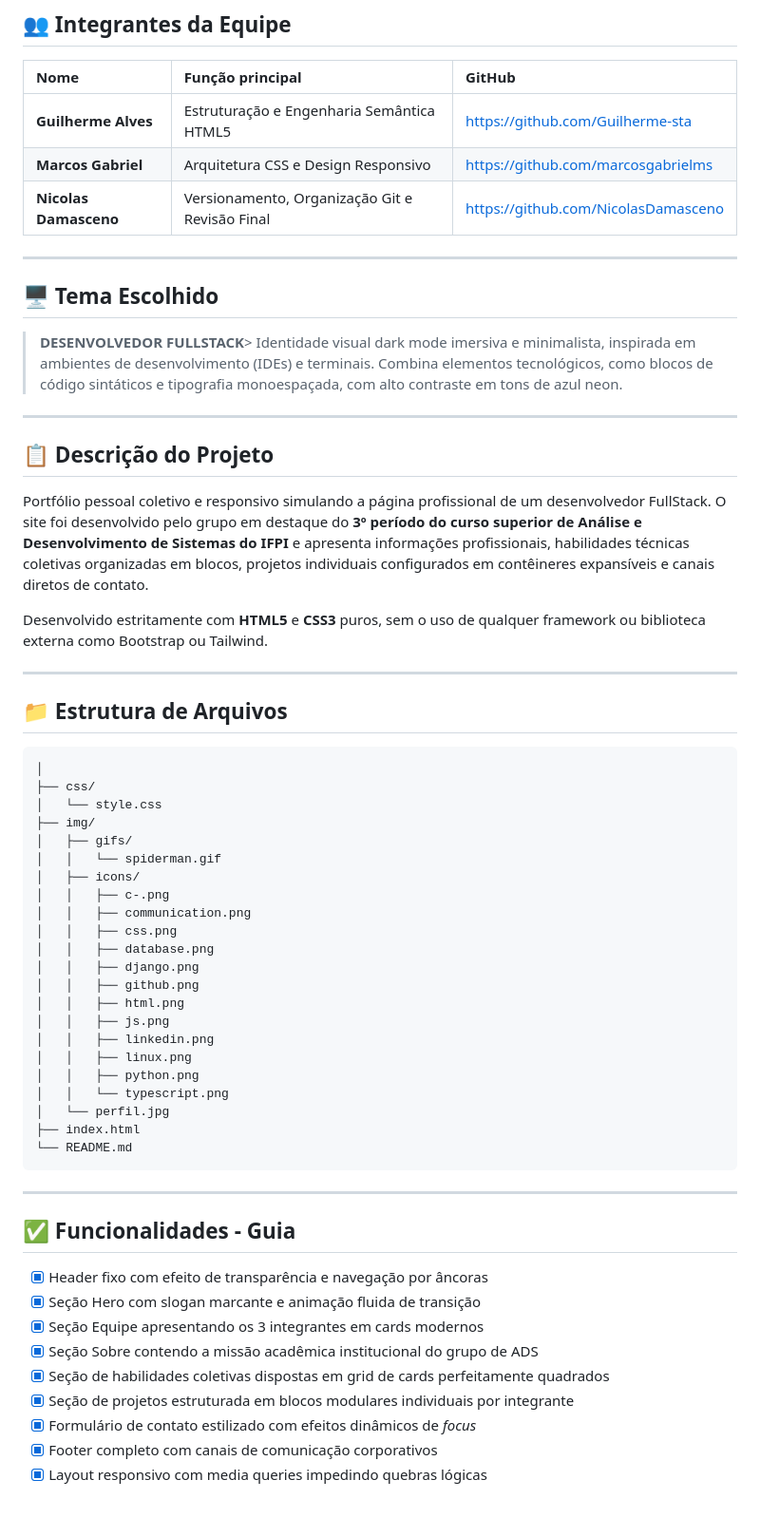
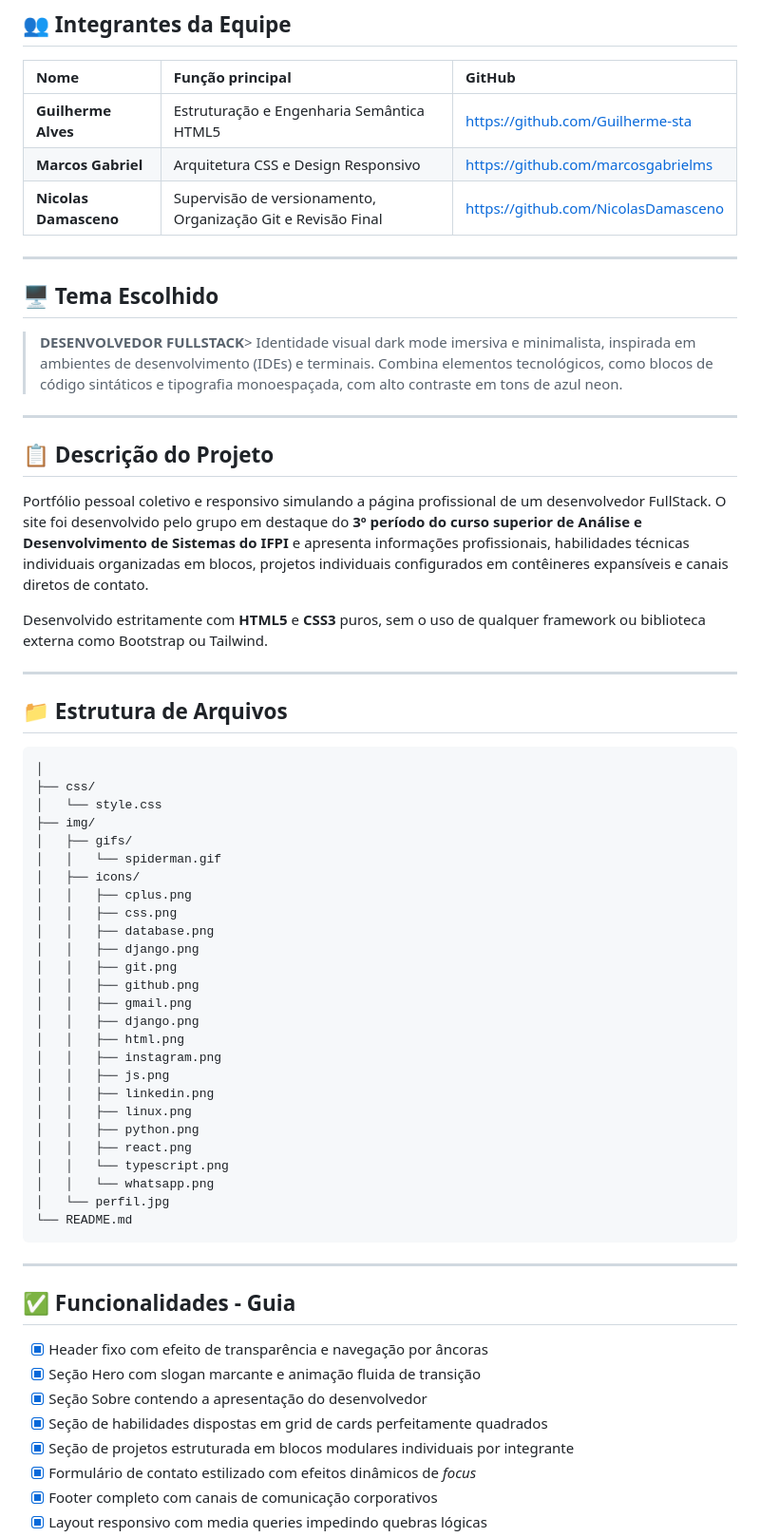
Before and after one commit to NicolasDamasceno/Portifolio-ADS-IFPI-PI1, a Markdown page: README.md, the part around the change. Shown at 95% size. Rendered like a GitHub page; blank space fills up the shorter version.

Commit message:
📚 :docs Revisando funções da equipe e descrição do projeto no README
Updated team member roles and project description for clarity.

````diff
--- a/README.md
+++ b/README.md
@@ -13,7 +13,7 @@
 | :--- | :--- | :--- |
 | **Guilherme Alves** | Estruturação e Engenharia Semântica HTML5 | [https://github.com/Guilherme-sta](https://github.com/Guilherme-sta) |
 | **Marcos Gabriel** | Arquitetura CSS e Design Responsivo | [https://github.com/marcosgabrielms](https://github.com/marcosgabrielms) |
-| **Nicolas Damasceno** | Versionamento, Organização Git e Revisão Final | [https://github.com/NicolasDamasceno](https://github.com/NicolasDamasceno) |
+| **Nicolas Damasceno** | Supervisão de versionamento, Organização Git e Revisão Final | [https://github.com/NicolasDamasceno](https://github.com/NicolasDamasceno) |
 
 ---
 
@@ -25,7 +25,7 @@
 
 ## 📋 Descrição do Projeto
 
-Portfólio pessoal coletivo e responsivo simulando a página profissional de um desenvolvedor FullStack. O site foi desenvolvido pelo grupo em destaque do **3º período do curso superior de Análise e Desenvolvimento de Sistemas do IFPI** e apresenta informações profissionais, habilidades técnicas coletivas organizadas em blocos, projetos individuais configurados em contêineres expansíveis e canais diretos de contato.
+Portfólio pessoal coletivo e responsivo simulando a página profissional de um desenvolvedor FullStack. O site foi desenvolvido pelo grupo em destaque do **3º período do curso superior de Análise e Desenvolvimento de Sistemas do IFPI** e apresenta informações profissionais, habilidades técnicas individuais organizadas em blocos, projetos individuais configurados em contêineres expansíveis e canais diretos de contato.
 
 Desenvolvido estritamente com **HTML5** e **CSS3** puros, sem o uso de qualquer framework ou biblioteca externa como Bootstrap ou Tailwind.
 
@@ -40,20 +40,24 @@ Desenvolvido estritamente com **HTML5** e **CSS3** puros, sem o uso de qualquer
 │   ├── gifs/
 │   │   └── spiderman.gif
 │   ├── icons/
-│   │   ├── c-.png
-│   │   ├── communication.png
+│   │   ├── cplus.png
 │   │   ├── css.png
 │   │   ├── database.png
 │   │   ├── django.png
+│   │   ├── git.png
 │   │   ├── github.png
+│   │   ├── gmail.png
+│   │   ├── django.png
 │   │   ├── html.png
+│   │   ├── instagram.png
 │   │   ├── js.png
 │   │   ├── linkedin.png
 │   │   ├── linux.png
 │   │   ├── python.png
+│   │   ├── react.png
 │   │   └── typescript.png
+│   │   └── whatsapp.png
 │   └── perfil.jpg
-├── index.html
 └── README.md
 ```
 ---
@@ -62,9 +66,8 @@ Desenvolvido estritamente com **HTML5** e **CSS3** puros, sem o uso de qualquer
 
 - [x] Header fixo com efeito de transparência e navegação por âncoras
 - [x] Seção Hero com slogan marcante e animação fluida de transição
-- [x] Seção Equipe apresentando os 3 integrantes em cards modernos
-- [x] Seção Sobre contendo a missão acadêmica institucional do grupo de ADS
-- [x] Seção de habilidades coletivas dispostas em grid de cards perfeitamente quadrados
+- [x] Seção Sobre contendo a apresentação do desenvolvedor
+- [x] Seção de habilidades dispostas em grid de cards perfeitamente quadrados
 - [x] Seção de projetos estruturada em blocos modulares individuais por integrante
 - [x] Formulário de contato estilizado com efeitos dinâmicos de *focus*
 - [x] Footer completo com canais de comunicação corporativos
````
